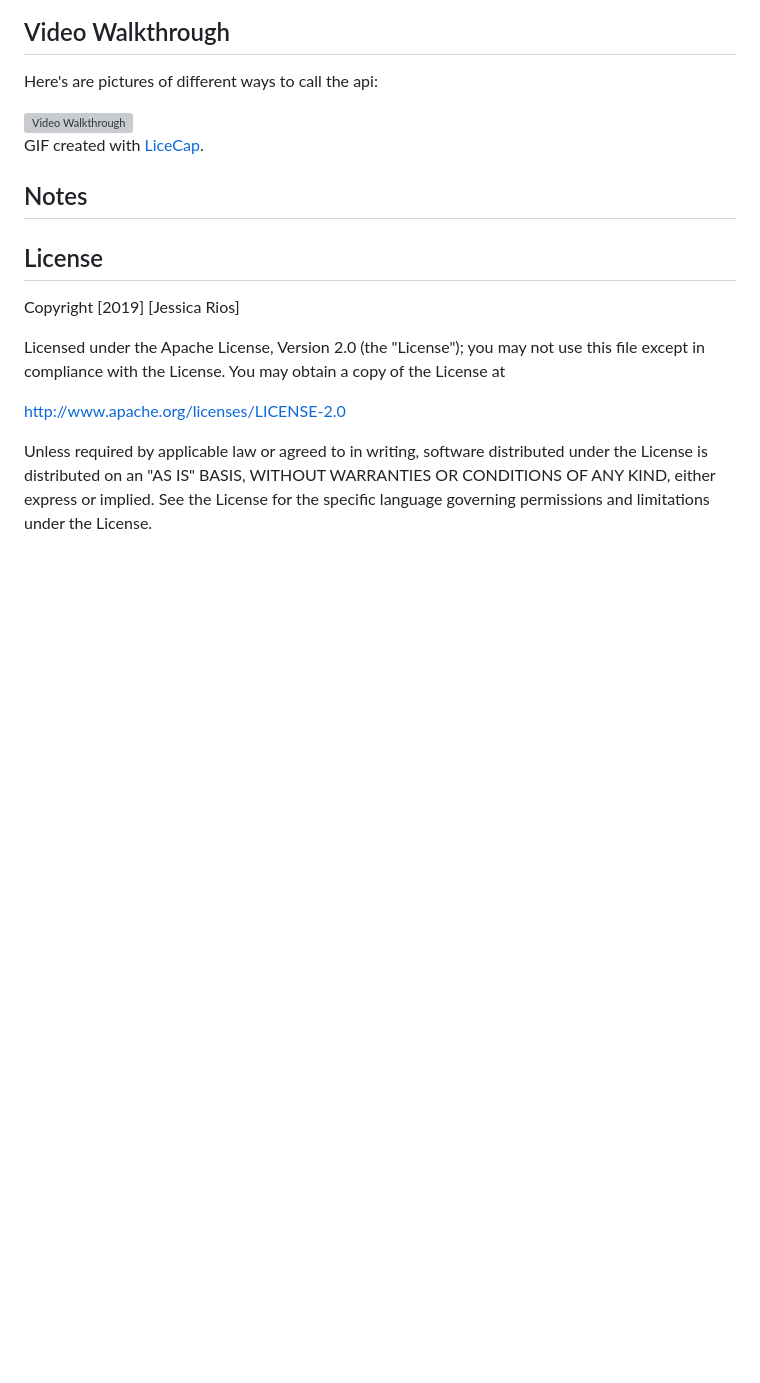
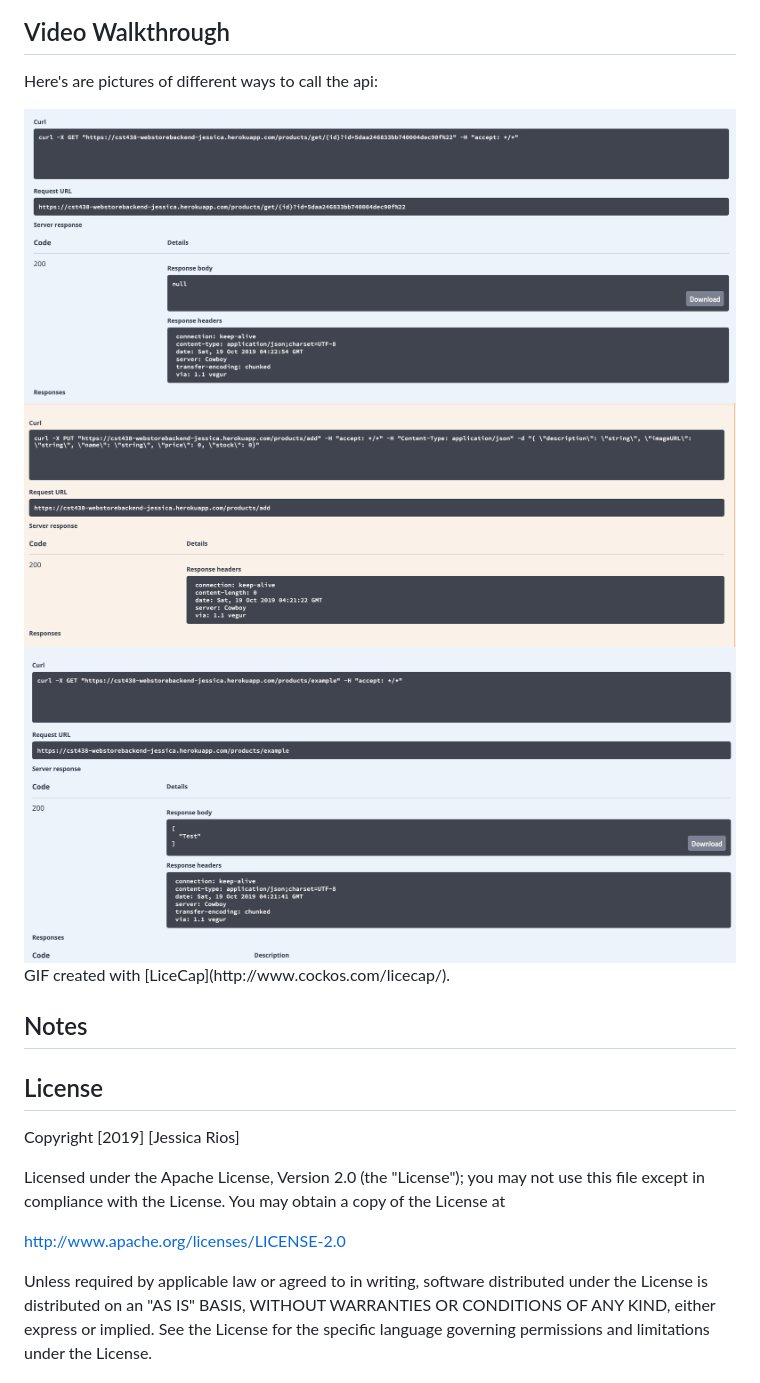
Before and after one commit to jessicalrios/Webstore, a Markdown page: README.md, the part around the change. Drawn GitHub-style; pictures changed too: example.jpeg (added), getAdd.jpeg (added), getId.jpeg (added); blank space fills up the shorter version; grey boxes are pictures that could not be loaded.

```diff
--- a/README.md
+++ b/README.md
@@ -19,8 +19,9 @@ If _id_ is found, the _id_ after ?= needs to be replaced by the actual ID stored
 
 Here's are pictures of different ways to call the api:
 
-<img src='x' title='Video Walkthrough' width='' alt='Video Walkthrough' />
-
+<img src='getId.jpeg' title='Example of how to get ID' width='' alt='Img of getID' />
+<img src='getAdd.jpeg' title='Example of how to get Add' width='' alt='Img of getAdd' />
+<img src='example.jpeg' title='Example of "example"' width='' alt='Img of Example' />
 GIF created with [LiceCap](http://www.cockos.com/licecap/).
 
 ## Notes
```
